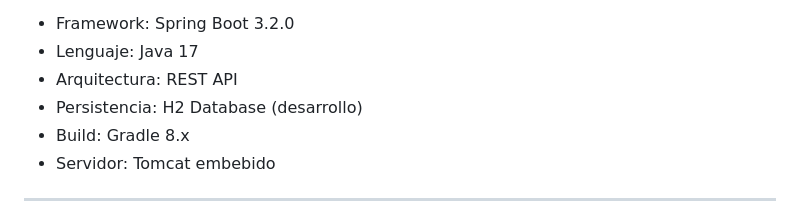
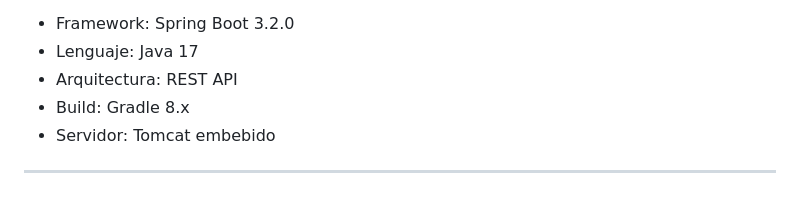
Before and after one commit to linuxenthusiastic/Reserva-Estacionamiento, a Markdown page: README.md, the part around the change. Drawn GitHub-style.

Commit message:
Update technology stack in README
Removed H2 Database from the technology stack.

```diff
--- a/README.md
+++ b/README.md
@@ -63,7 +63,6 @@ El sistema está construido siguiendo una **arquitectura en capas** (Layered Arc
 - Framework: Spring Boot 3.2.0
 - Lenguaje: Java 17
 - Arquitectura: REST API
-- Persistencia: H2 Database (desarrollo)
 - Build: Gradle 8.x
 - Servidor: Tomcat embebido
 
```
